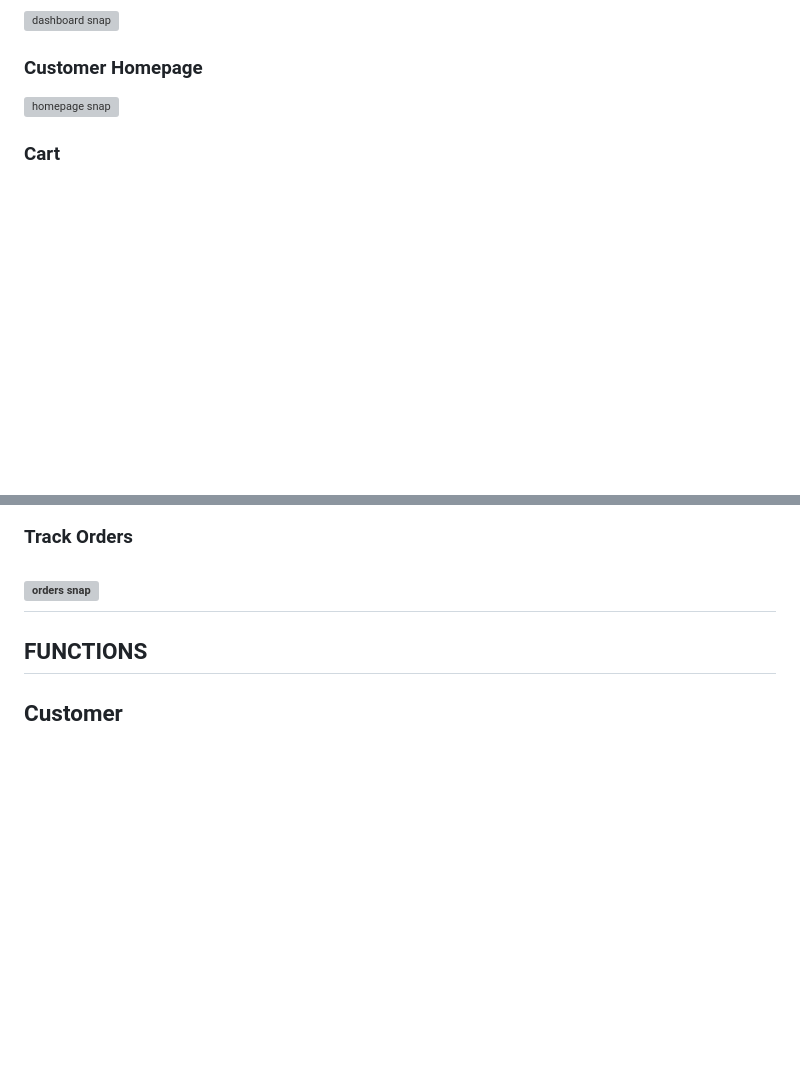
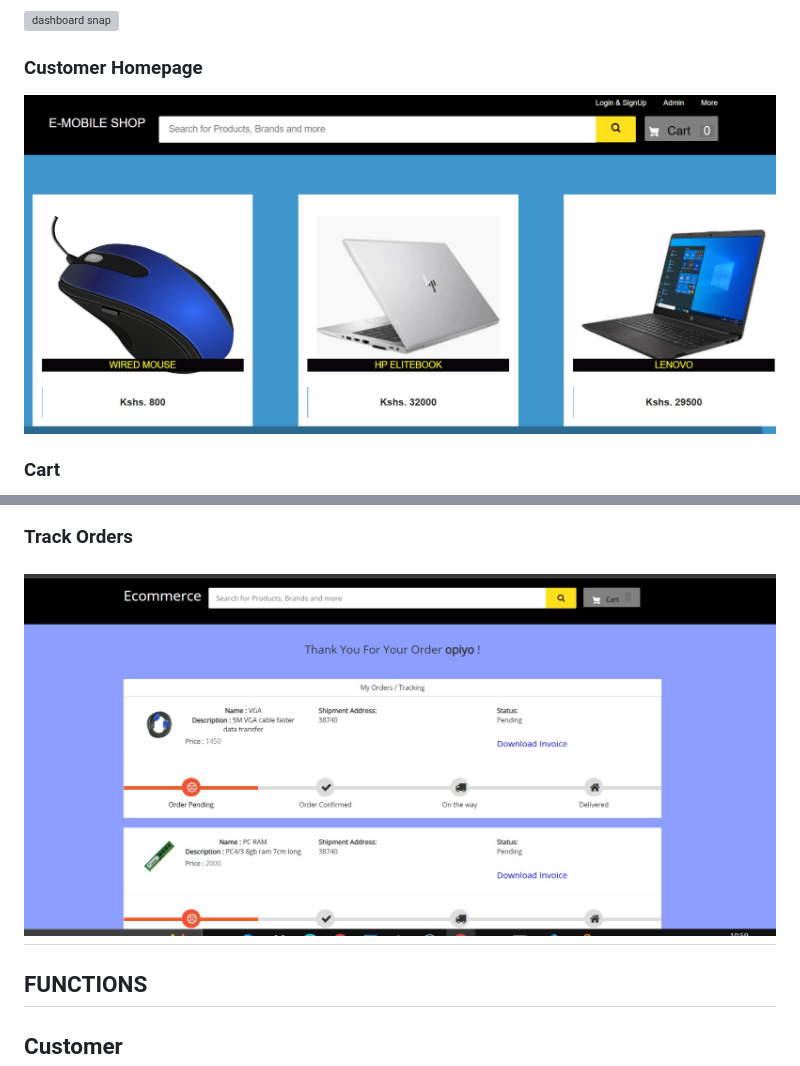
Before and after one commit to haru-voster/Ecommerce, a Markdown page: README.md, 2 parts joined by grey strips. Drawn GitHub-style; blank space fills up the shorter version; grey boxes are pictures that could not be loaded.

```diff
--- a/README.md
+++ b/README.md
@@ -5,11 +5,11 @@
 ### Admin Dashboard
 ![dashboard snap](https://github.com/haru-voster/Ecommerce/blob/main/static/screenshots/adminhomepage.png?raw=true)
 ### Customer Homepage
-![homepage snap](https://github.com/haru-voster/Ecommerce/blob/main/static/screenshots/homepage.JPEG?raw=true)
+![homepage snap](https://github.com/haru-voster/Ecommerce/blob/main/static/screenshots/homepage.jpeg?raw=true)
 ### Cart
 ![cart snap](https://github.com/haru-voster/Ecommerce/blob/main/static/screenshots/cart.png?raw=true)
 ### Track Orders
-![orders snap](https://github.com/haru-voster/Ecommerce/blob/main/static/screenshots/orderpage.JPEG?raw=true)
+![orders snap](https://github.com/haru-voster/Ecommerce/blob/main/static/screenshots/orderpage.jpeg?raw=true)
 ---
 ## FUNCTIONS
 ## Customer
```
